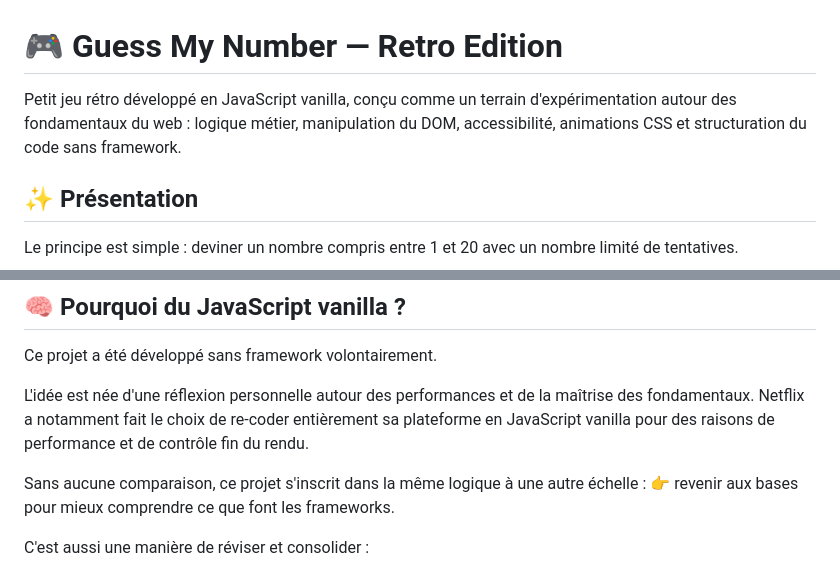
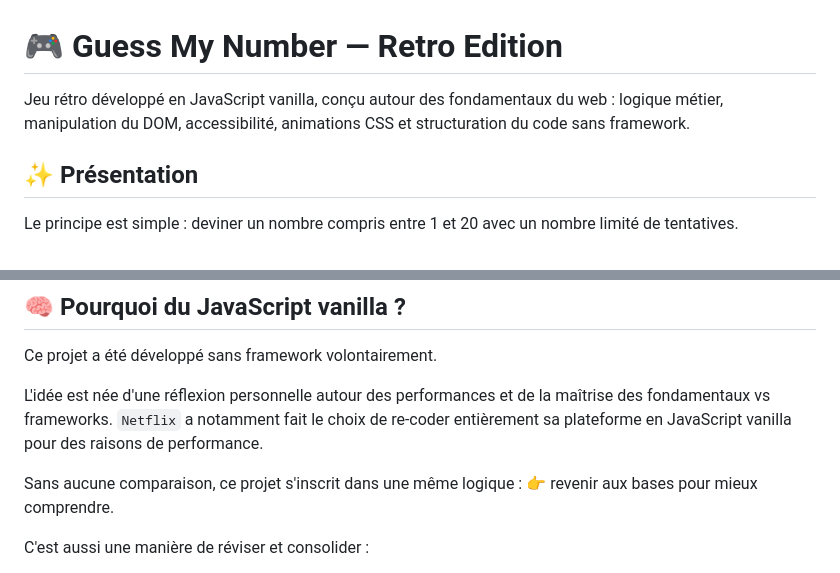
Before and after one commit to MelanieCouronne/guess_my_number, a Markdown page: README.md, 2 parts joined by grey strips. Rendered like a GitHub page.

Commit message:
Update README with improved project description
Clarified project description and rationale for using vanilla JavaScript.

````diff
--- a/README.md
+++ b/README.md
@@ -5,7 +5,7 @@
 
 # 🎮 Guess My Number — Retro Edition
 
-Petit jeu rétro développé en JavaScript vanilla, conçu comme un terrain d'expérimentation autour des fondamentaux du web : logique métier, manipulation du DOM, accessibilité, animations CSS et structuration du code sans framework.
+Jeu rétro développé en JavaScript vanilla, conçu autour des fondamentaux du web : logique métier, manipulation du DOM, accessibilité, animations CSS et structuration du code sans framework.
 
 ## ✨ Présentation
 
@@ -24,9 +24,9 @@ L'interface s'inspire de l'esthétique retro-gaming / pixel art, avec des animat
 
 Ce projet a été développé sans framework volontairement.
 
-L'idée est née d'une réflexion personnelle autour des performances et de la maîtrise des fondamentaux. Netflix a notamment fait le choix de re-coder entièrement sa plateforme en JavaScript vanilla pour des raisons de performance et de contrôle fin du rendu.
+L'idée est née d'une réflexion personnelle autour des performances et de la maîtrise des fondamentaux vs frameworks. ```Netflix``` a notamment fait le choix de re-coder entièrement sa plateforme en JavaScript vanilla pour des raisons de performance.
 
-Sans aucune comparaison, ce projet s'inscrit dans la même logique à une autre échelle : 👉 revenir aux bases pour mieux comprendre ce que font les frameworks.
+Sans aucune comparaison, ce projet s'inscrit dans une même logique : 👉 revenir aux bases pour mieux comprendre.
 
 C'est aussi une manière de réviser et consolider :
 
````
